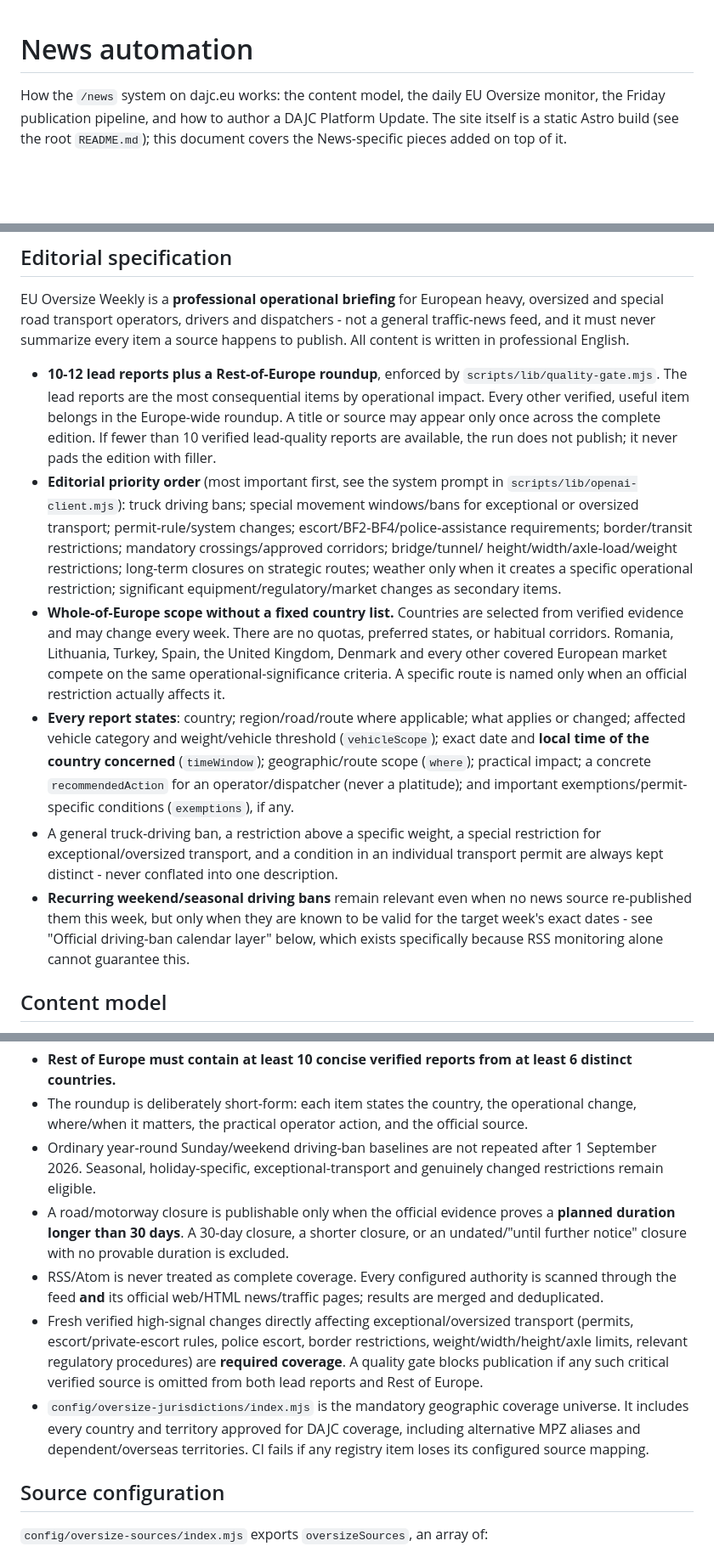
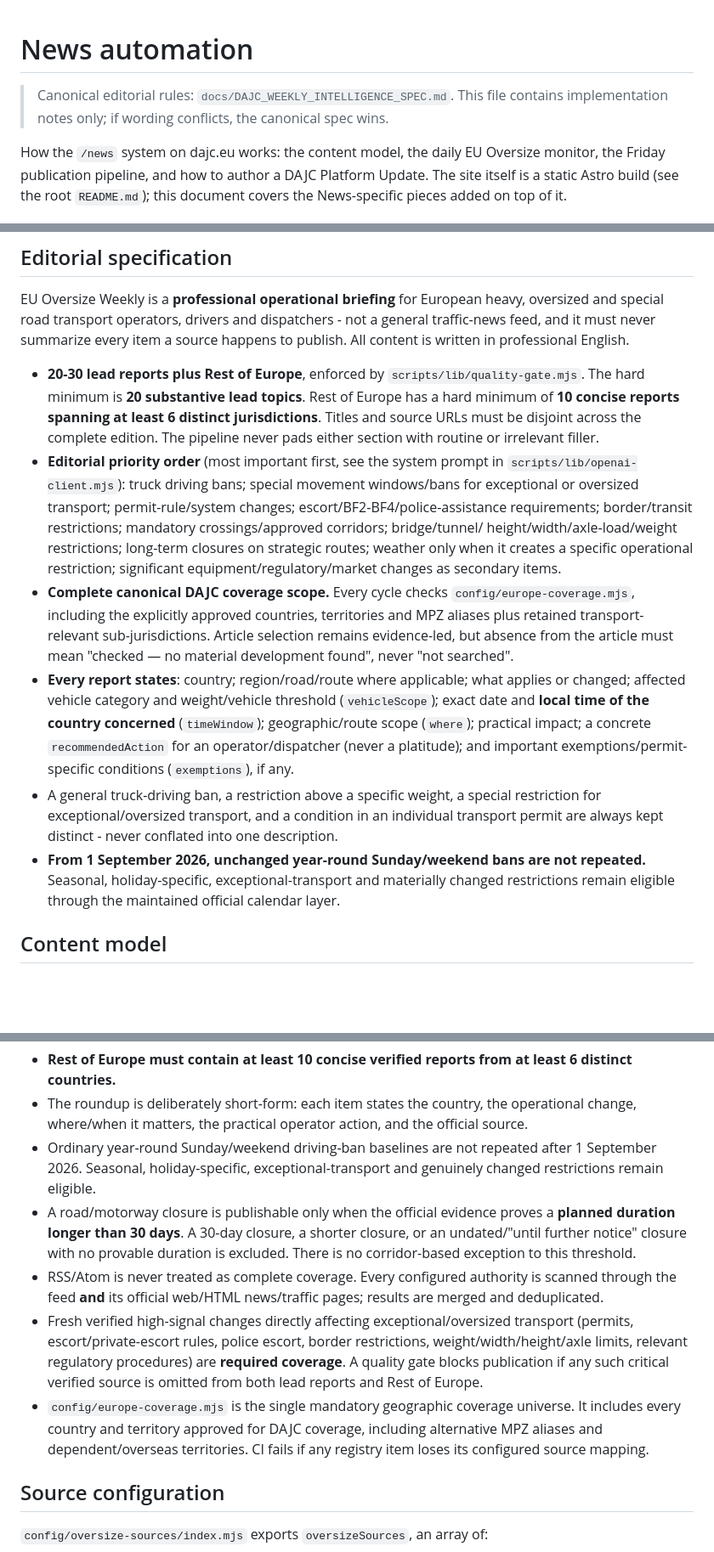
Before and after one commit to vratadajcm-png/dajc-eu, a Markdown page: docs/NEWS_AUTOMATION.md, 3 parts joined by grey strips. Shown at 85% size. Drawn GitHub-style; blank space fills up the shorter version.

Commit message:
docs(news): align implementation notes with canonical 20-plus-10 policy

```diff
--- a/docs/NEWS_AUTOMATION.md
+++ b/docs/NEWS_AUTOMATION.md
@@ -1,4 +1,6 @@
 # News automation
+
+> Canonical editorial rules: `docs/DAJC_WEEKLY_INTELLIGENCE_SPEC.md`. This file contains implementation notes only; if wording conflicts, the canonical spec wins.
 
 How the `/news` system on dajc.eu works: the content model, the daily EU
 Oversize monitor, the Friday publication pipeline, and how to author a
@@ -54,12 +56,7 @@ dispatchers - not a general traffic-news feed, and it must never summarize
 every item a source happens to publish. All content is written in
 professional English.
 
-- **10-12 lead reports plus a Rest-of-Europe roundup**, enforced by
-  `scripts/lib/quality-gate.mjs`. The lead reports are the most consequential
-  items by operational impact. Every other verified, useful item belongs in
-  the Europe-wide roundup. A title or source may appear only once across the
-  complete edition. If fewer than 10 verified lead-quality reports are
-  available, the run does not publish; it never pads the edition with filler.
+- **20-30 lead reports plus Rest of Europe**, enforced by `scripts/lib/quality-gate.mjs`. The hard minimum is **20 substantive lead topics**. Rest of Europe has a hard minimum of **10 concise reports spanning at least 6 distinct jurisdictions**. Titles and source URLs must be disjoint across the complete edition. The pipeline never pads either section with routine or irrelevant filler.
 - **Editorial priority order** (most important first, see the system prompt
   in `scripts/lib/openai-client.mjs`): truck driving bans; special movement
   windows/bans for exceptional or oversized transport; permit-rule/system
@@ -69,12 +66,7 @@ professional English.
   strategic routes; weather only when it creates a specific operational
   restriction; significant equipment/regulatory/market changes as secondary
   items.
-- **Whole-of-Europe scope without a fixed country list.** Countries are
-  selected from verified evidence and may change every week. There are no
-  quotas, preferred states, or habitual corridors. Romania, Lithuania,
-  Turkey, Spain, the United Kingdom, Denmark and every other covered European
-  market compete on the same operational-significance criteria. A specific
-  route is named only when an official restriction actually affects it.
+- **Complete canonical DAJC coverage scope.** Every cycle checks `config/europe-coverage.mjs`, including the explicitly approved countries, territories and MPZ aliases plus retained transport-relevant sub-jurisdictions. Article selection remains evidence-led, but absence from the article must mean "checked — no material development found", never "not searched".
 - **Every report states**: country; region/road/route where applicable;
   what applies or changed; affected vehicle category and weight/vehicle
   threshold (`vehicleScope`); exact date and **local time of the country
@@ -86,11 +78,7 @@ professional English.
   special restriction for exceptional/oversized transport, and a condition
   in an individual transport permit are always kept distinct - never
   conflated into one description.
-- **Recurring weekend/seasonal driving bans** remain relevant even when no
-  news source re-published them this week, but only when they are known to
-  be valid for the target week's exact dates - see "Official driving-ban
-  calendar layer" below, which exists specifically because RSS monitoring
-  alone cannot guarantee this.
+- **From 1 September 2026, unchanged year-round Sunday/weekend bans are not repeated.** Seasonal, holiday-specific, exceptional-transport and materially changed restrictions remain eligible through the maintained official calendar layer.
 
 ## Content model
 
@@ -226,10 +214,10 @@ The following rules are hard publication requirements, not prompt-only guidance:
 - **Rest of Europe must contain at least 10 concise verified reports from at least 6 distinct countries.**
 - The roundup is deliberately short-form: each item states the country, the operational change, where/when it matters, the practical operator action, and the official source.
 - Ordinary year-round Sunday/weekend driving-ban baselines are not repeated after 1 September 2026. Seasonal, holiday-specific, exceptional-transport and genuinely changed restrictions remain eligible.
-- A road/motorway closure is publishable only when the official evidence proves a **planned duration longer than 30 days**. A 30-day closure, a shorter closure, or an undated/"until further notice" closure with no provable duration is excluded.
+- A road/motorway closure is publishable only when the official evidence proves a **planned duration longer than 30 days**. A 30-day closure, a shorter closure, or an undated/"until further notice" closure with no provable duration is excluded. There is no corridor-based exception to this threshold.
 - RSS/Atom is never treated as complete coverage. Every configured authority is scanned through the feed **and** its official web/HTML news/traffic pages; results are merged and deduplicated.
 - Fresh verified high-signal changes directly affecting exceptional/oversized transport (permits, escort/private-escort rules, police escort, border restrictions, weight/width/height/axle limits, relevant regulatory procedures) are **required coverage**. A quality gate blocks publication if any such critical verified source is omitted from both lead reports and Rest of Europe.
-- `config/oversize-jurisdictions/index.mjs` is the mandatory geographic coverage universe. It includes every country and territory approved for DAJC coverage, including alternative MPZ aliases and dependent/overseas territories. CI fails if any registry item loses its configured source mapping.
+- `config/europe-coverage.mjs` is the single mandatory geographic coverage universe. It includes every country and territory approved for DAJC coverage, including alternative MPZ aliases and dependent/overseas territories. CI fails if any registry item loses its configured source mapping.
 
 ## Source configuration
 
```
